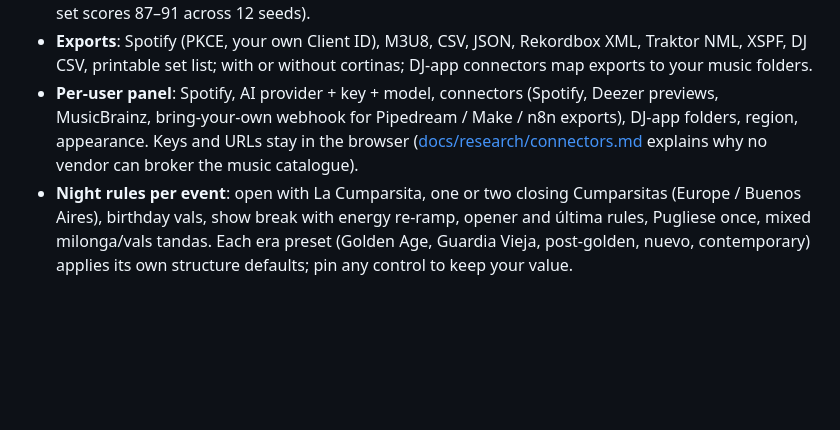
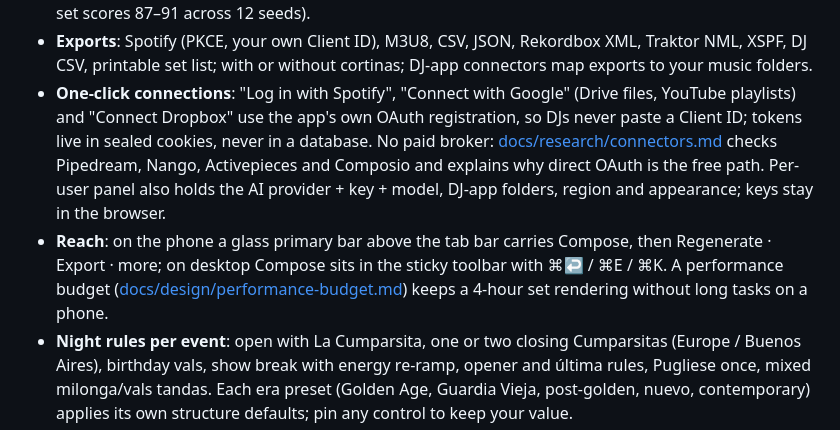
Before and after one commit to ArioMoniri/TDJ, a Markdown page: README.md, the part around the change. Drawn GitHub-style; blank space fills up the shorter version.

Commit message:
README: one-click connections, reach and performance budget
Co-Authored-By: Claude Fable 5.1 <noreply@anthropic.com>
Claude-Session: https://claude.ai/code/session_01QuU632jpEg7QcEeYVY6vZF

```diff
--- a/README.md
+++ b/README.md
@@ -27,7 +27,8 @@
 - **Editable guide**: the DJ guide and your house rules are yours to edit; house rules travel with every AI review and refine.
 - **Scores every set** honestly against what a professional-DJ audit measures: first D'Arienzo early and instrumental, Pugliese once and late, a strong última, a Cumparsita from a year DJs actually close with, role-ordered tandas, energy steps, cortina fit, context compliance, obscurity share and analysed cohesion; unscored factors drop out of the denominator. ≥ 85 = headline marathon DJ (the default 4 h set scores 87–91 across 12 seeds).
 - **Exports**: Spotify (PKCE, your own Client ID), M3U8, CSV, JSON, Rekordbox XML, Traktor NML, XSPF, DJ CSV, printable set list; with or without cortinas; DJ-app connectors map exports to your music folders.
-- **Per-user panel**: Spotify, AI provider + key + model, connectors (Spotify, Deezer previews, MusicBrainz, bring-your-own webhook for Pipedream / Make / n8n exports), DJ-app folders, region, appearance. Keys and URLs stay in the browser ([docs/research/connectors.md](docs/research/connectors.md) explains why no vendor can broker the music catalogue).
+- **One-click connections**: "Log in with Spotify", "Connect with Google" (Drive files, YouTube playlists) and "Connect Dropbox" use the app's own OAuth registration, so DJs never paste a Client ID; tokens live in sealed cookies, never in a database. No paid broker: [docs/research/connectors.md](docs/research/connectors.md) checks Pipedream, Nango, Activepieces and Composio and explains why direct OAuth is the free path. Per-user panel also holds the AI provider + key + model, DJ-app folders, region and appearance; keys stay in the browser.
+- **Reach**: on the phone a glass primary bar above the tab bar carries Compose, then Regenerate · Export · more; on desktop Compose sits in the sticky toolbar with ⌘↩ / ⌘E / ⌘K. A performance budget ([docs/design/performance-budget.md](docs/design/performance-budget.md)) keeps a 4-hour set rendering without long tasks on a phone.
 - **Night rules per event**: open with La Cumparsita, one or two closing Cumparsitas (Europe / Buenos Aires), birthday vals, show break with energy re-ramp, opener and última rules, Pugliese once, mixed milonga/vals tandas. Each era preset (Golden Age, Guardia Vieja, post-golden, nuevo, contemporary) applies its own structure defaults; pin any control to keep your value.
 - **Agents with memory**: the assistant remembers your notes, every set, your feedback and the preferences it learned (per user, in your database tab), and composes and reviews with that memory.
 - **Native Apple feel**: inset grouped forms, large titles, a Liquid Glass tab bar on phone and a sidebar on desktop, sheets with detents, context menus and swipe actions, SF-scale typography, light and dark; a motion system (compose narrative, curve draw-on, card choreography, haptic twins) that honours reduced motion.
```
